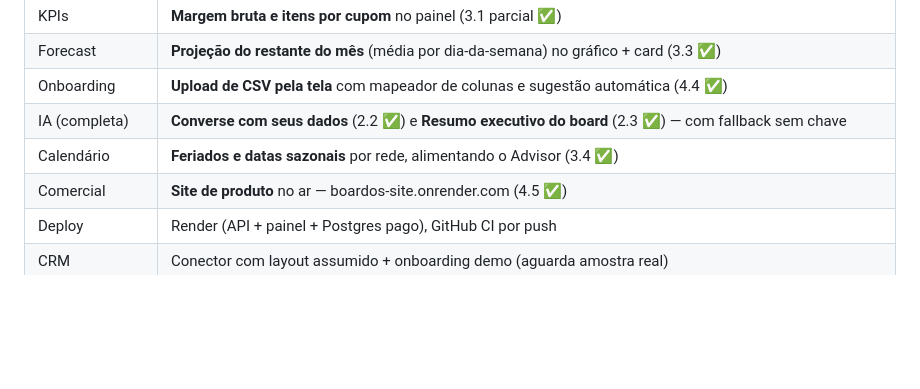
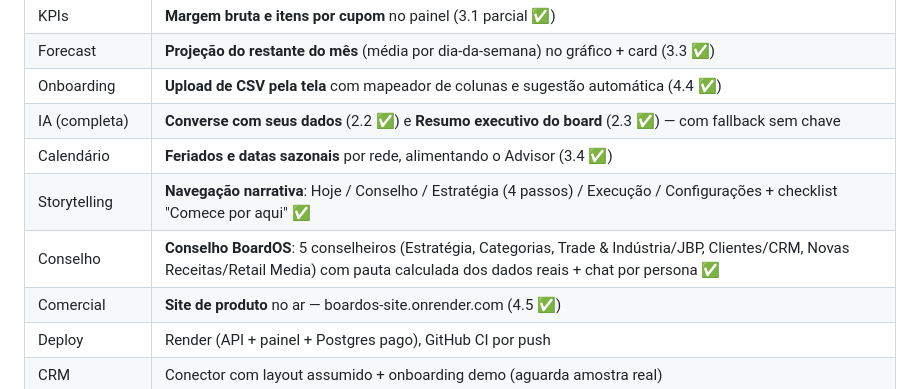
Before and after one commit to rodrobau-wq/BoardOsClaude, a Markdown page: ROADMAP.md, the part around the change. GitHub-like rendering; blank space fills up the shorter version.

Commit message:
Roadmap: Conselho BoardOS + navegação narrativa entregues
Co-Authored-By: Claude Opus 4.8 <noreply@anthropic.com>

```diff
--- a/ROADMAP.md
+++ b/ROADMAP.md
@@ -24,6 +24,8 @@
 | Onboarding | **Upload de CSV pela tela** com mapeador de colunas e sugestão automática (4.4 ✅) |
 | IA (completa) | **Converse com seus dados** (2.2 ✅) e **Resumo executivo do board** (2.3 ✅) — com fallback sem chave |
 | Calendário | **Feriados e datas sazonais** por rede, alimentando o Advisor (3.4 ✅) |
+| Storytelling | **Navegação narrativa**: Hoje / Conselho / Estratégia (4 passos) / Execução / Configurações + checklist "Comece por aqui" ✅ |
+| Conselho | **Conselho BoardOS**: 5 conselheiros (Estratégia, Categorias, Trade & Indústria/JBP, Clientes/CRM, Novas Receitas/Retail Media) com pauta calculada dos dados reais + chat por persona ✅ |
 | Comercial | **Site de produto** no ar — boardos-site.onrender.com (4.5 ✅) |
 | Deploy | Render (API + painel + Postgres pago), GitHub CI por push |
 | CRM | Conector com layout assumido + onboarding demo (aguarda amostra real) |
```
